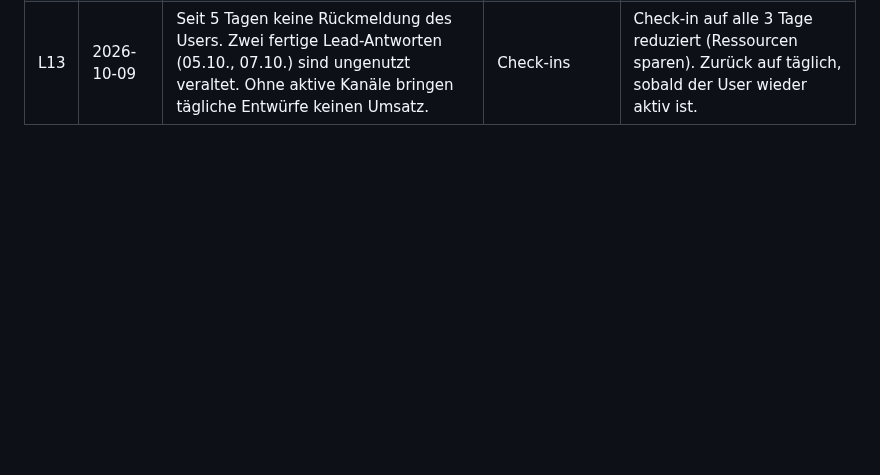
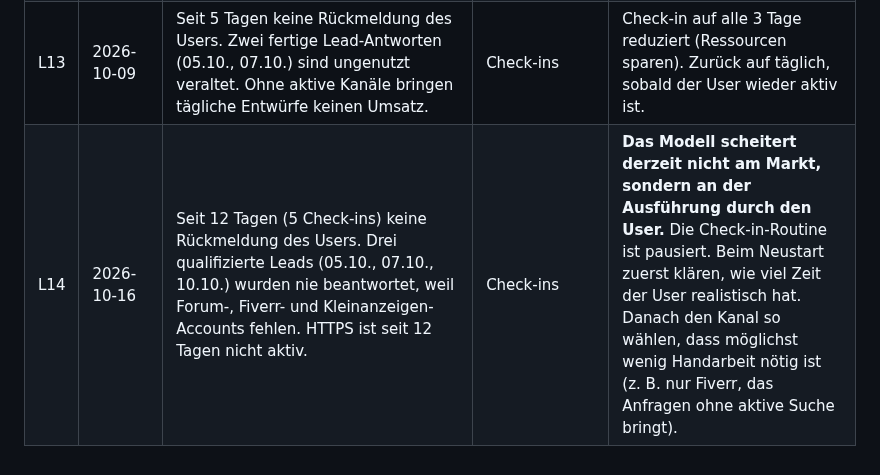
Before and after one commit to wsd-bartek/ai-test, a Markdown page: LEARNINGS.md, the part around the change. GitHub-like rendering; blank space fills up the shorter version.

```diff
--- a/LEARNINGS.md
+++ b/LEARNINGS.md
@@ -17,3 +17,4 @@ Jedes Learning steht hier genau einmal. Bevor ich ein Experiment starte, prüfe
 | L11 | 2026-10-05 | Das HTTPS-Zertifikat für die eigene Domain ist auch ca. 9 h nach der DNS-Umstellung nicht ausgestellt, obwohl CAA und DNS korrekt sind. | Site-Check | Bekannte Abhilfe: Custom Domain in Settings → Pages entfernen und neu eintragen. Bis dahin **keine https-Links posten**. |
 | L12 | 2026-10-09 | Ein Wettbewerber im n8n-Forum bietet „Same-day workflow rescue, **$50 fix**, Zahlung erst nach bestandenem Abnahmetest“ an. Unser Workflow-Fix kostet €99. | Lead-Radar | Sobald die Kanäle live sind: Fix-Preis testen (€49–69) und „Zahlung erst nach Abnahme“ übernehmen. Bei uns tragen wir kaum Lieferkosten, die Garantie kostet uns also wenig. |
 | L13 | 2026-10-09 | Seit 5 Tagen keine Rückmeldung des Users. Zwei fertige Lead-Antworten (05.10., 07.10.) sind ungenutzt veraltet. Ohne aktive Kanäle bringen tägliche Entwürfe keinen Umsatz. | Check-ins | Check-in auf alle 3 Tage reduziert (Ressourcen sparen). Zurück auf täglich, sobald der User wieder aktiv ist. |
+| L14 | 2026-10-16 | Seit 12 Tagen (5 Check-ins) keine Rückmeldung des Users. Drei qualifizierte Leads (05.10., 07.10., 10.10.) wurden nie beantwortet, weil Forum-, Fiverr- und Kleinanzeigen-Accounts fehlen. HTTPS ist seit 12 Tagen nicht aktiv. | Check-ins | **Das Modell scheitert derzeit nicht am Markt, sondern an der Ausführung durch den User.** Die Check-in-Routine ist pausiert. Beim Neustart zuerst klären, wie viel Zeit der User realistisch hat. Danach den Kanal so wählen, dass möglichst wenig Handarbeit nötig ist (z. B. nur Fiverr, das Anfragen ohne aktive Suche bringt). |
```
Also changed, not shown: MISSION_LOG.md (+14 -0 lines).
